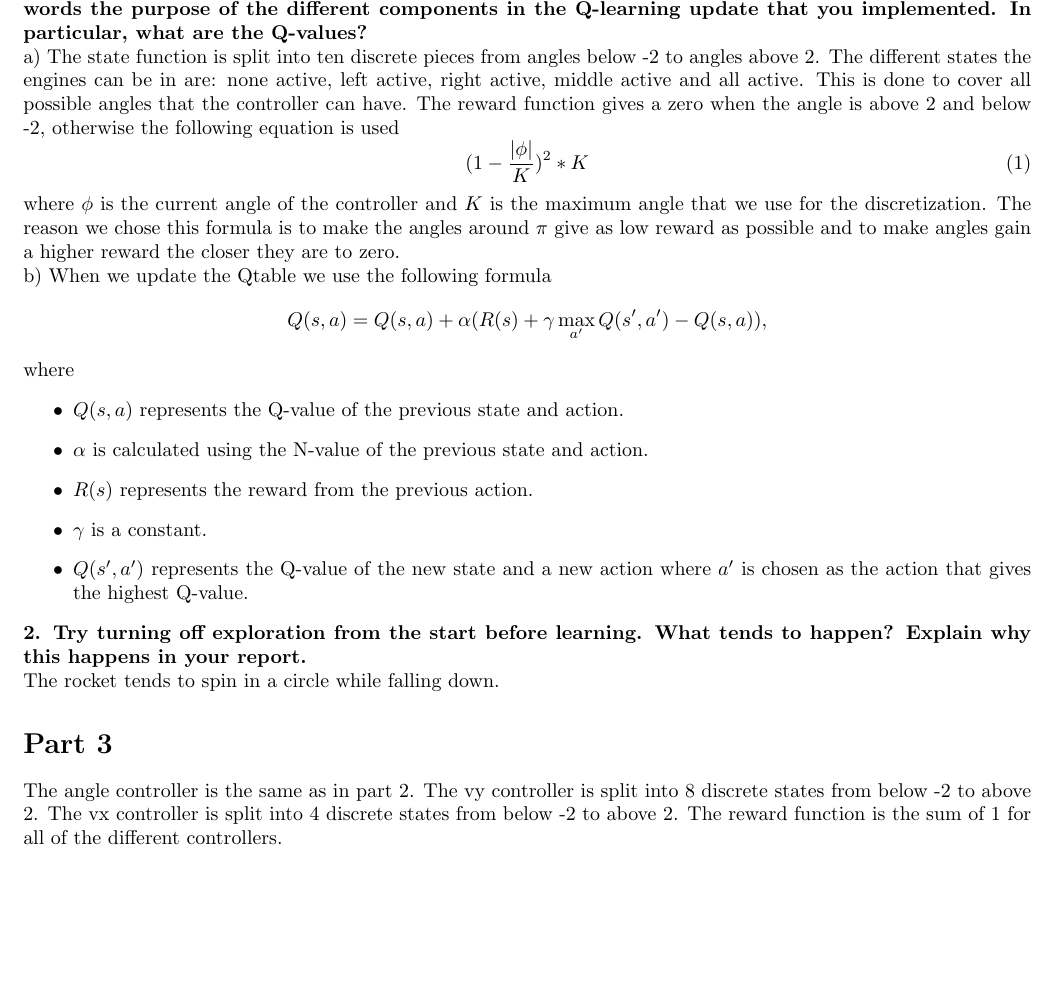
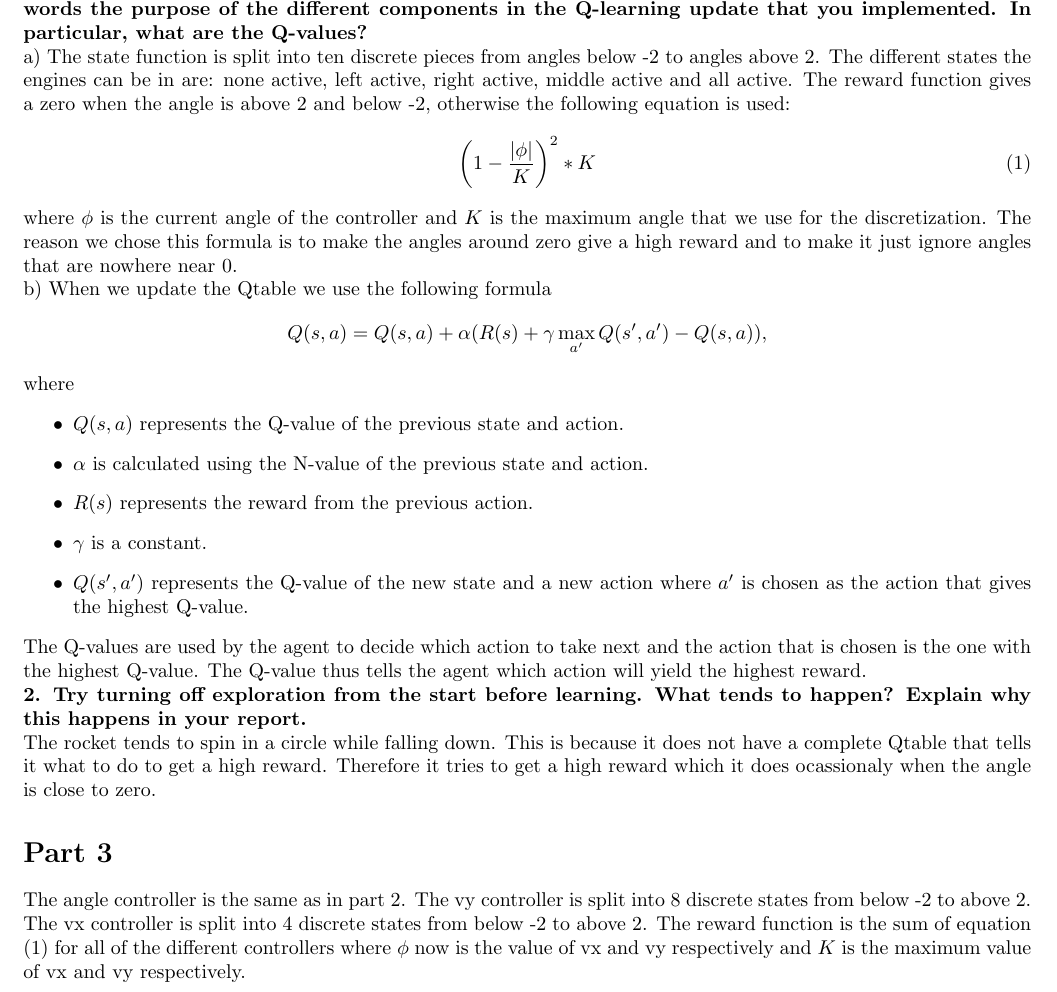
Before and after one commit to lawrence2269/TDDC17, a LaTeX document (TDDC17_lab5/report/lab5.tex): part of page 2 of 2, cut so that both start at the same text, the shorter picture padded with empty space. Compiled offline with pdfLaTeX.

Commit message:
Fixed the answers to the questions in lab5

```diff
--- a/TDDC17_lab5/report/lab5.tex
+++ b/TDDC17_lab5/report/lab5.tex
@@ -29,16 +29,14 @@ update that you implemented. In particular, what are the Q-values?}
 a)
 The state function is split into ten discrete pieces from angles below -2 to angles above 2.
 The different states the engines can be in are: none active, left active, right active, middle active and all active.
-This is done to cover all possible angles that the controller can have.
 The reward function gives a zero when the angle is above 2 and below -2,
-otherwise the following equation is used
+otherwise the following equation is used:
 \begin{equation}
-    \label{eq:reward}
-    (1 - \frac{|\phi|}{K})^2 * K
+  \left(1 - \frac{|\phi|}{K}\right)^2 * K \label{eq:reward}
 \end{equation}
 where $\phi$ is the current angle of the controller and $K$ is the maximum angle that we use for the discretization.
-The reason we chose this formula is to make the angles around $\pi$ give as low reward as possible
-and to make angles gain a higher reward the closer they are to zero.
+The reason we chose this formula is to make the angles around zero give a high reward and to make it just ignore angles
+that are nowhere near 0.
 
 b)
 When we update the Qtable we use the following formula
@@ -54,17 +52,22 @@ where
     \item $Q(s', a')$ represents the Q-value of the new state and a new action where $a'$
     is chosen as the action that gives the highest Q-value.
 \end{itemize}
+The Q-values are used by the agent to decide which action to take next and the action that is chosen is the
+one with the highest Q-value. The Q-value thus tells the agent which action will yield the highest reward.
 
 \textbf{2. Try turning off exploration from the start before learning.
   What tends to happen? Explain why this happens in your report.}
 
 The rocket tends to spin in a circle while falling down.
+This is because it does not have a complete Qtable that tells it what to do to get a high reward.
+Therefore it tries to get a high reward which it does ocassionaly when the angle is close to zero.
 
 \section*{Part 3}
 
 The angle controller is the same as in part 2.
 The vy controller is split into 8 discrete states from below -2 to above 2.
 The vx controller is split into 4 discrete states from below -2 to above 2.
-The reward function is the sum of \ref{eq:reward} for all of the different controllers.
+The reward function is the sum of equation \eqref{eq:reward} for all of the different controllers where $\phi$ now is
+the value of vx and vy respectively and $K$ is the maximum value of vx and vy respectively.
 
 \end{document}
```
Also changed, not shown: TDDC17_lab5/report/lab5.pdf.
